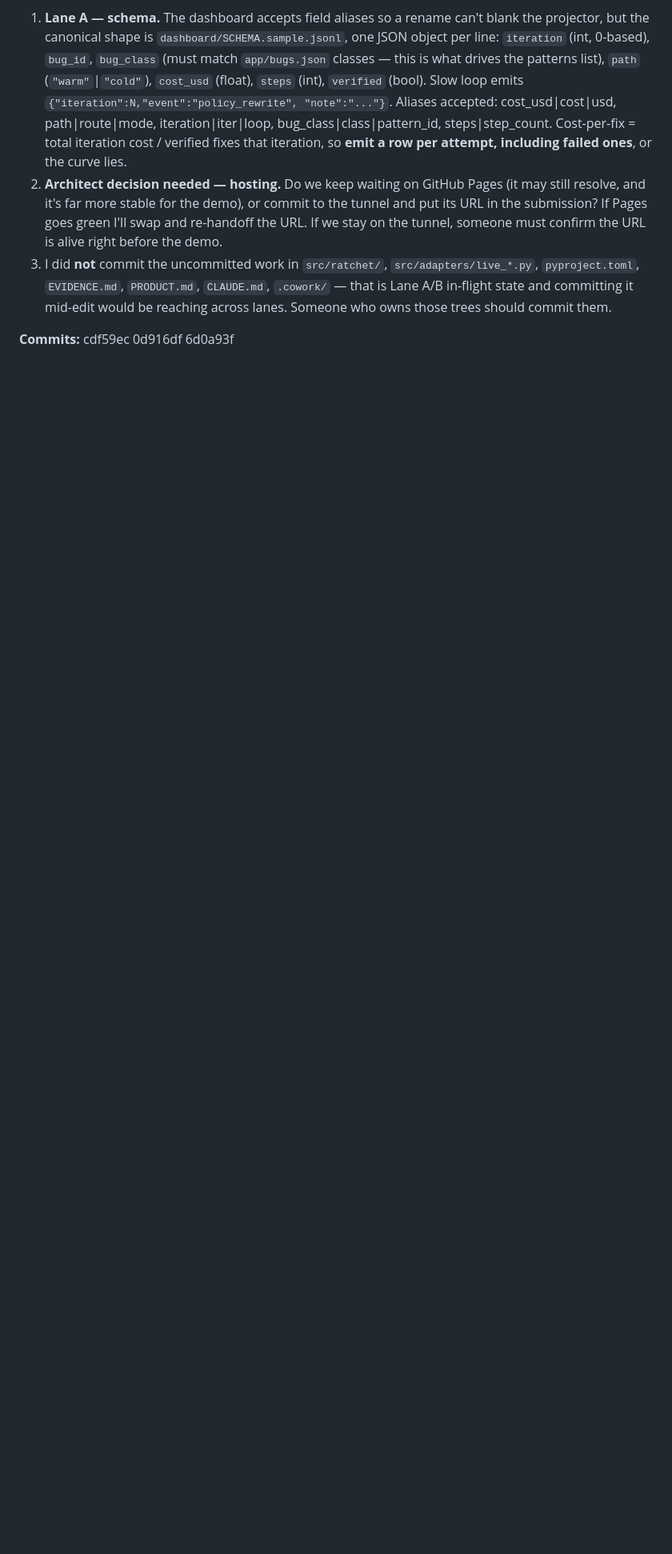
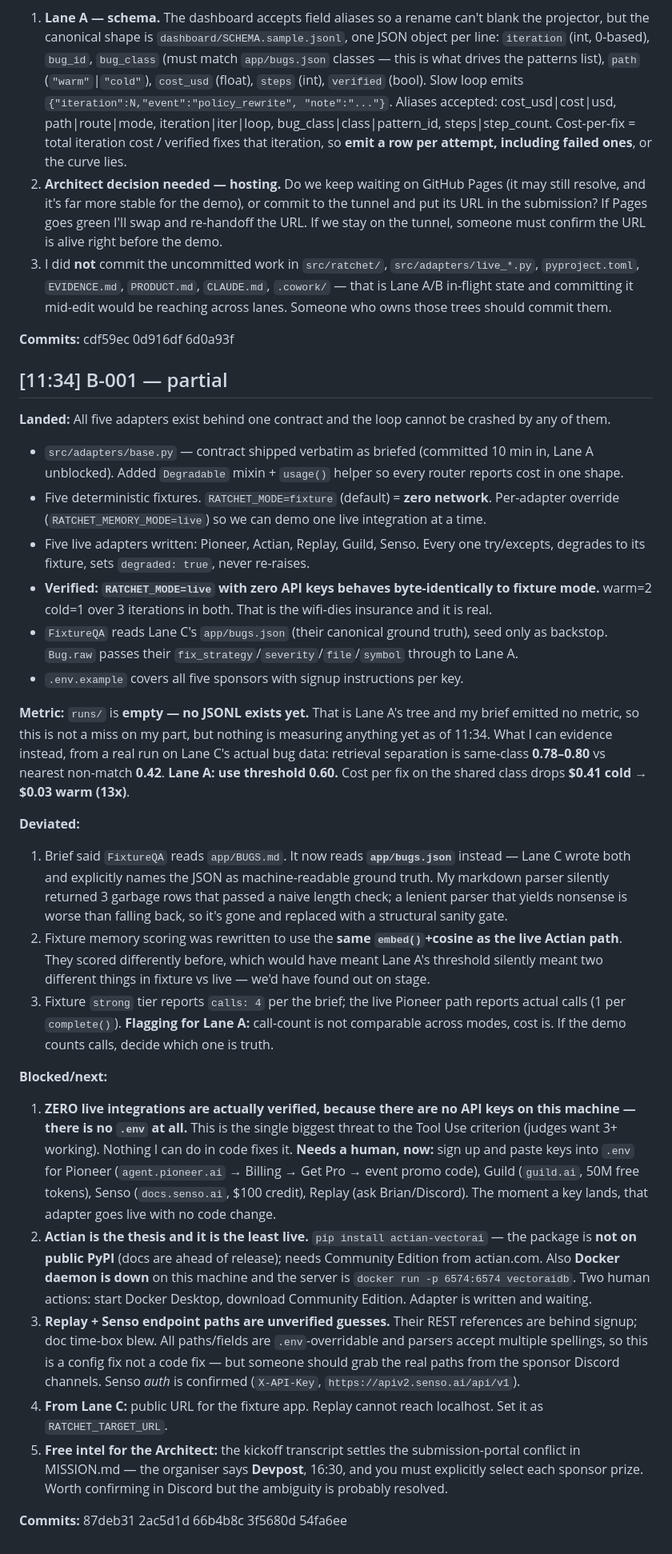
Before and after one commit to aayushdixit27/ratchet, a Markdown page: .cowork/LOG.md, the part around the change. Shown at 80% size. Rendered like a GitHub page; blank space fills up the shorter version.

Commit message:
chore: handoff B

```diff
--- a/.cowork/LOG.md
+++ b/.cowork/LOG.md
@@ -75,3 +75,28 @@ renderer. Treat the join as NOT done until someone runs both.
    those trees should commit them.
 
 **Commits:** cdf59ec 0d916df 6d0a93f
+
+## [11:34] B-001 — partial
+**Landed:** All five adapters exist behind one contract and the loop cannot be crashed by any of them.
+- `src/adapters/base.py` — contract shipped verbatim as briefed (committed 10 min in, Lane A unblocked). Added `Degradable` mixin + `usage()` helper so every router reports cost in one shape.
+- Five deterministic fixtures. `RATCHET_MODE=fixture` (default) = **zero network**. Per-adapter override (`RATCHET_MEMORY_MODE=live`) so we can demo one live integration at a time.
+- Five live adapters written: Pioneer, Actian, Replay, Guild, Senso. Every one try/excepts, degrades to its fixture, sets `degraded: true`, never re-raises.
+- **Verified: `RATCHET_MODE=live` with zero API keys behaves byte-identically to fixture mode.** warm=2 cold=1 over 3 iterations in both. That is the wifi-dies insurance and it is real.
+- `FixtureQA` reads Lane C's `app/bugs.json` (their canonical ground truth), seed only as backstop. `Bug.raw` passes their `fix_strategy`/`severity`/`file`/`symbol` through to Lane A.
+- `.env.example` covers all five sponsors with signup instructions per key.
+
+**Metric:** `runs/` is **empty — no JSONL exists yet.** That is Lane A's tree and my brief emitted no metric, so this is not a miss on my part, but nothing is measuring anything yet as of 11:34. What I can evidence instead, from a real run on Lane C's actual bug data: retrieval separation is same-class **0.78–0.80** vs nearest non-match **0.42**. **Lane A: use threshold 0.60.** Cost per fix on the shared class drops **$0.41 cold → $0.03 warm (13x)**.
+
+**Deviated:**
+1. Brief said `FixtureQA` reads `app/BUGS.md`. It now reads **`app/bugs.json`** instead — Lane C wrote both and explicitly names the JSON as machine-readable ground truth. My markdown parser silently returned 3 garbage rows that passed a naive length check; a lenient parser that yields nonsense is worse than falling back, so it's gone and replaced with a structural sanity gate.
+2. Fixture memory scoring was rewritten to use the **same `embed()`+cosine as the live Actian path**. They scored differently before, which would have meant Lane A's threshold silently meant two different things in fixture vs live — we'd have found out on stage.
+3. Fixture `strong` tier reports `calls: 4` per the brief; the live Pioneer path reports actual calls (1 per `complete()`). **Flagging for Lane A:** call-count is not comparable across modes, cost is. If the demo counts calls, decide which one is truth.
+
+**Blocked/next:**
+1. **ZERO live integrations are actually verified, because there are no API keys on this machine — there is no `.env` at all.** This is the single biggest threat to the Tool Use criterion (judges want 3+ working). Nothing I can do in code fixes it. **Needs a human, now:** sign up and paste keys into `.env` for Pioneer (`agent.pioneer.ai` → Billing → Get Pro → event promo code), Guild (`guild.ai`, 50M free tokens), Senso (`docs.senso.ai`, $100 credit), Replay (ask Brian/Discord). The moment a key lands, that adapter goes live with no code change.
+2. **Actian is the thesis and it is the least live.** `pip install actian-vectorai` — the package is **not on public PyPI** (docs are ahead of release); needs Community Edition from actian.com. Also **Docker daemon is down** on this machine and the server is `docker run -p 6574:6574 vectoraidb`. Two human actions: start Docker Desktop, download Community Edition. Adapter is written and waiting.
+3. **Replay + Senso endpoint paths are unverified guesses.** Their REST references are behind signup; doc time-box blew. All paths/fields are `.env`-overridable and parsers accept multiple spellings, so this is a config fix not a code fix — but someone should grab the real paths from the sponsor Discord channels. Senso *auth* is confirmed (`X-API-Key`, `https://apiv2.senso.ai/api/v1`).
+4. **From Lane C:** public URL for the fixture app. Replay cannot reach localhost. Set it as `RATCHET_TARGET_URL`.
+5. **Free intel for the Architect:** the kickoff transcript settles the submission-portal conflict in MISSION.md — the organiser says **Devpost**, 16:30, and you must explicitly select each sponsor prize. Worth confirming in Discord but the ambiguity is probably resolved.
+
+**Commits:** 87deb31 2ac5d1d 66b4b8c 3f5680d 54fa6ee
```
